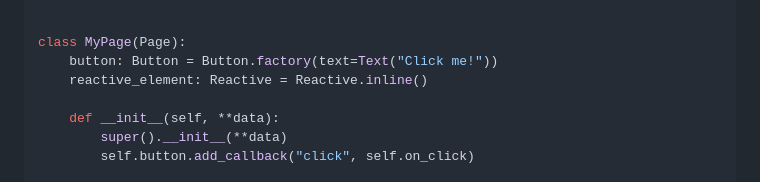
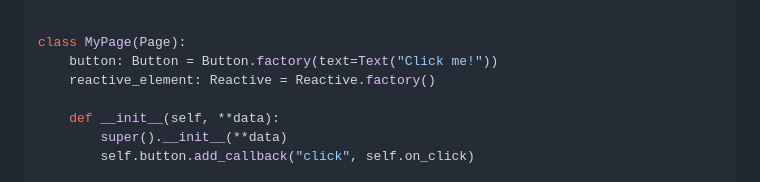
Before and after one commit to renardeinside/schorle, a Markdown page: README.md, the part around the change. Drawn GitHub-style.

Commit message:
minor readme fixes

```diff
--- a/README.md
+++ b/README.md
@@ -75,7 +75,7 @@ import random
 
 class MyPage(Page):
     button: Button = Button.factory(text=Text("Click me!"))
-    reactive_element: Reactive = Reactive.inline()
+    reactive_element: Reactive = Reactive.factory()
 
     def __init__(self, **data):
         super().__init__(**data)
```
